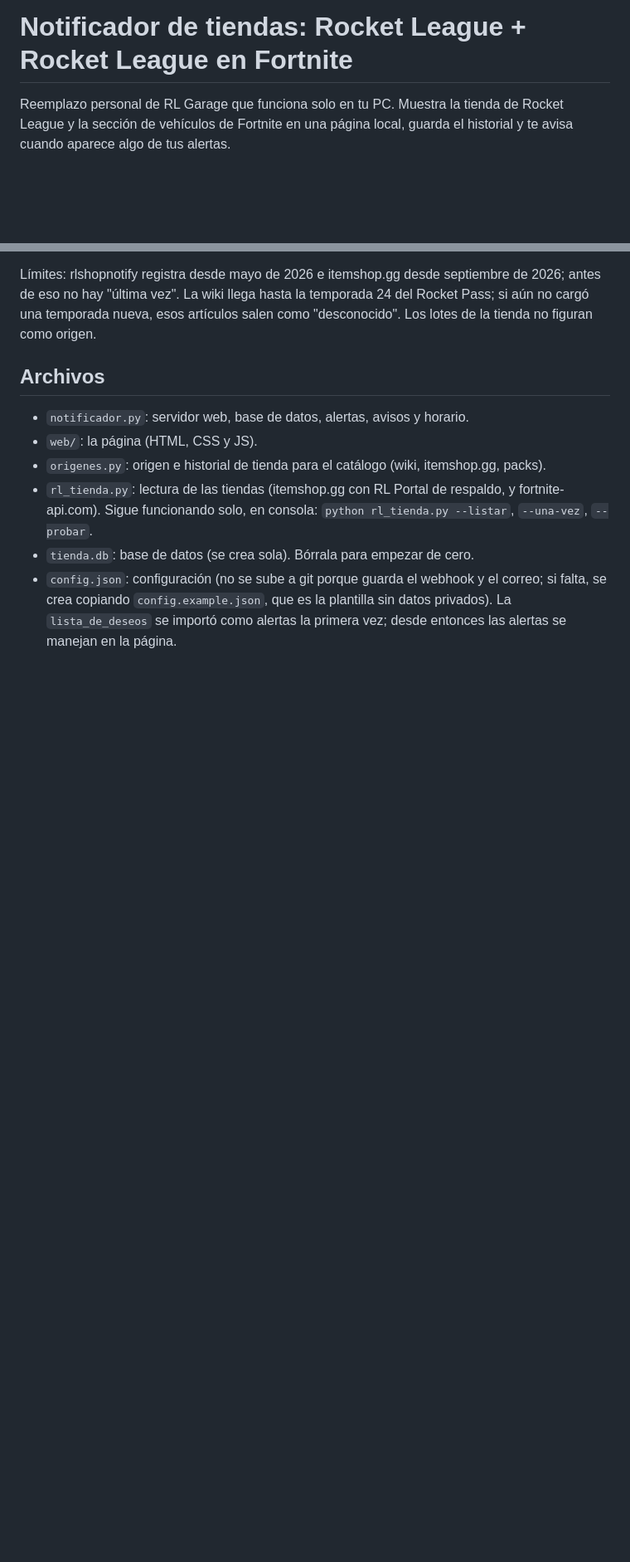
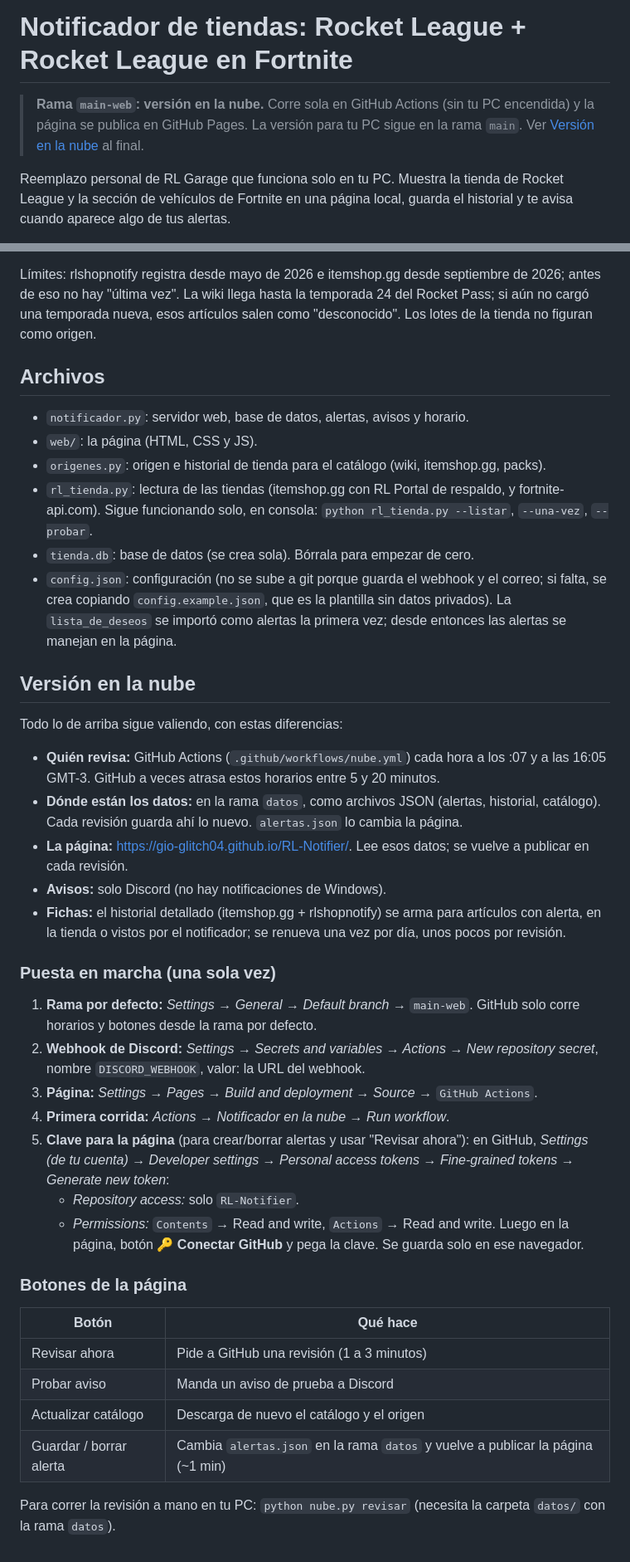
Before and after one commit to Gio-glitch04/RL-Notifier, a Markdown page: README.md, 2 parts joined by grey strips. Shown at 83% size. Drawn GitHub-style; blank space fills up the shorter version.

Commit message:
README: versión en la nube y puesta en marcha
Co-Authored-By: Claude Opus 5.5 <noreply@anthropic.com>
Claude-Session: https://claude.ai/code/session_01YRQLyPNuB7NuMQeqnaZN4h

```diff
--- a/README.md
+++ b/README.md
@@ -1,4 +1,8 @@
 # Notificador de tiendas: Rocket League + Rocket League en Fortnite
+
+> **Rama `main-web`: versión en la nube.** Corre sola en GitHub Actions (sin tu PC encendida) y la página
+> se publica en GitHub Pages. La versión para tu PC sigue en la rama `main`. Ver
+> [Versión en la nube](#versión-en-la-nube) al final.
 
 Reemplazo personal de RL Garage que funciona solo en tu PC. Muestra la tienda de Rocket League
 y la sección de vehículos de Fortnite en una página local, guarda el historial y te avisa cuando
@@ -99,3 +103,42 @@ salen como "desconocido". Los lotes de la tienda no figuran como origen.
 - `config.json`: configuración (no se sube a git porque guarda el webhook y el correo; si falta, se crea
   copiando `config.example.json`, que es la plantilla sin datos privados). La `lista_de_deseos` se importó como alertas la primera vez;
   desde entonces las alertas se manejan en la página.
+
+
+## Versión en la nube
+
+Todo lo de arriba sigue valiendo, con estas diferencias:
+
+- **Quién revisa:** GitHub Actions (`.github/workflows/nube.yml`) cada hora a los :07 y a las 16:05 GMT-3.
+  GitHub a veces atrasa estos horarios entre 5 y 20 minutos.
+- **Dónde están los datos:** en la rama `datos`, como archivos JSON (alertas, historial, catálogo).
+  Cada revisión guarda ahí lo nuevo. `alertas.json` lo cambia la página.
+- **La página:** <https://gio-glitch04.github.io/RL-Notifier/>. Lee esos datos; se vuelve a publicar en cada revisión.
+- **Avisos:** solo Discord (no hay notificaciones de Windows).
+- **Fichas:** el historial detallado (itemshop.gg + rlshopnotify) se arma para artículos con alerta,
+  en la tienda o vistos por el notificador; se renueva una vez por día, unos pocos por revisión.
+
+### Puesta en marcha (una sola vez)
+
+1. **Rama por defecto:** *Settings → General → Default branch* → `main-web`. GitHub solo corre horarios y
+   botones desde la rama por defecto.
+2. **Webhook de Discord:** *Settings → Secrets and variables → Actions → New repository secret*, nombre
+   `DISCORD_WEBHOOK`, valor: la URL del webhook.
+3. **Página:** *Settings → Pages → Build and deployment → Source* → `GitHub Actions`.
+4. **Primera corrida:** *Actions → Notificador en la nube → Run workflow*.
+5. **Clave para la página** (para crear/borrar alertas y usar "Revisar ahora"): en GitHub, *Settings (de tu
+   cuenta) → Developer settings → Personal access tokens → Fine-grained tokens → Generate new token*:
+   - *Repository access:* solo `RL-Notifier`.
+   - *Permissions:* `Contents` → Read and write, `Actions` → Read and write.
+   Luego en la página, botón **🔑 Conectar GitHub** y pega la clave. Se guarda solo en ese navegador.
+
+### Botones de la página
+
+| Botón | Qué hace |
+|---|---|
+| Revisar ahora | Pide a GitHub una revisión (1 a 3 minutos) |
+| Probar aviso | Manda un aviso de prueba a Discord |
+| Actualizar catálogo | Descarga de nuevo el catálogo y el origen |
+| Guardar / borrar alerta | Cambia `alertas.json` en la rama `datos` y vuelve a publicar la página (~1 min) |
+
+Para correr la revisión a mano en tu PC: `python nube.py revisar` (necesita la carpeta `datos/` con la rama `datos`).
```
